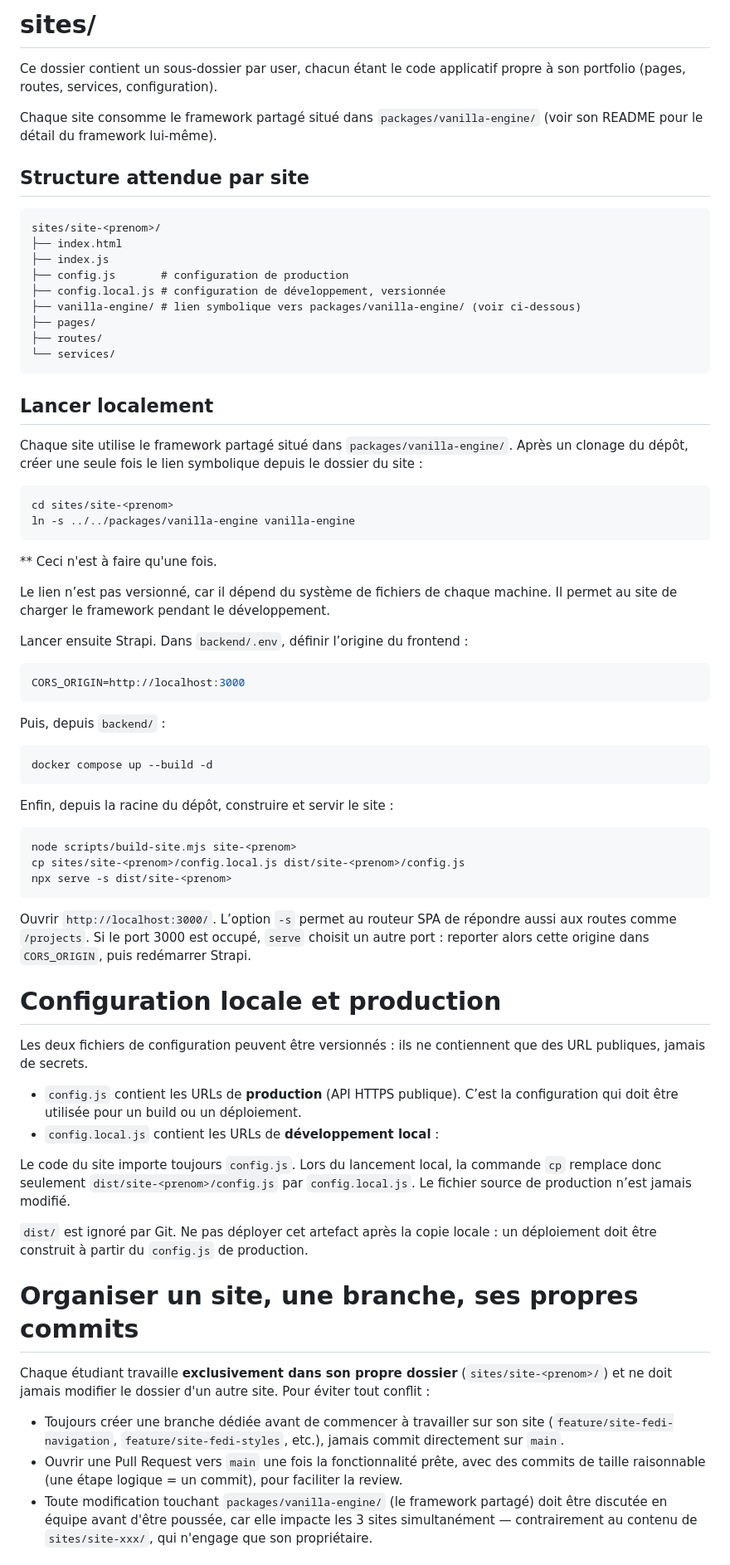
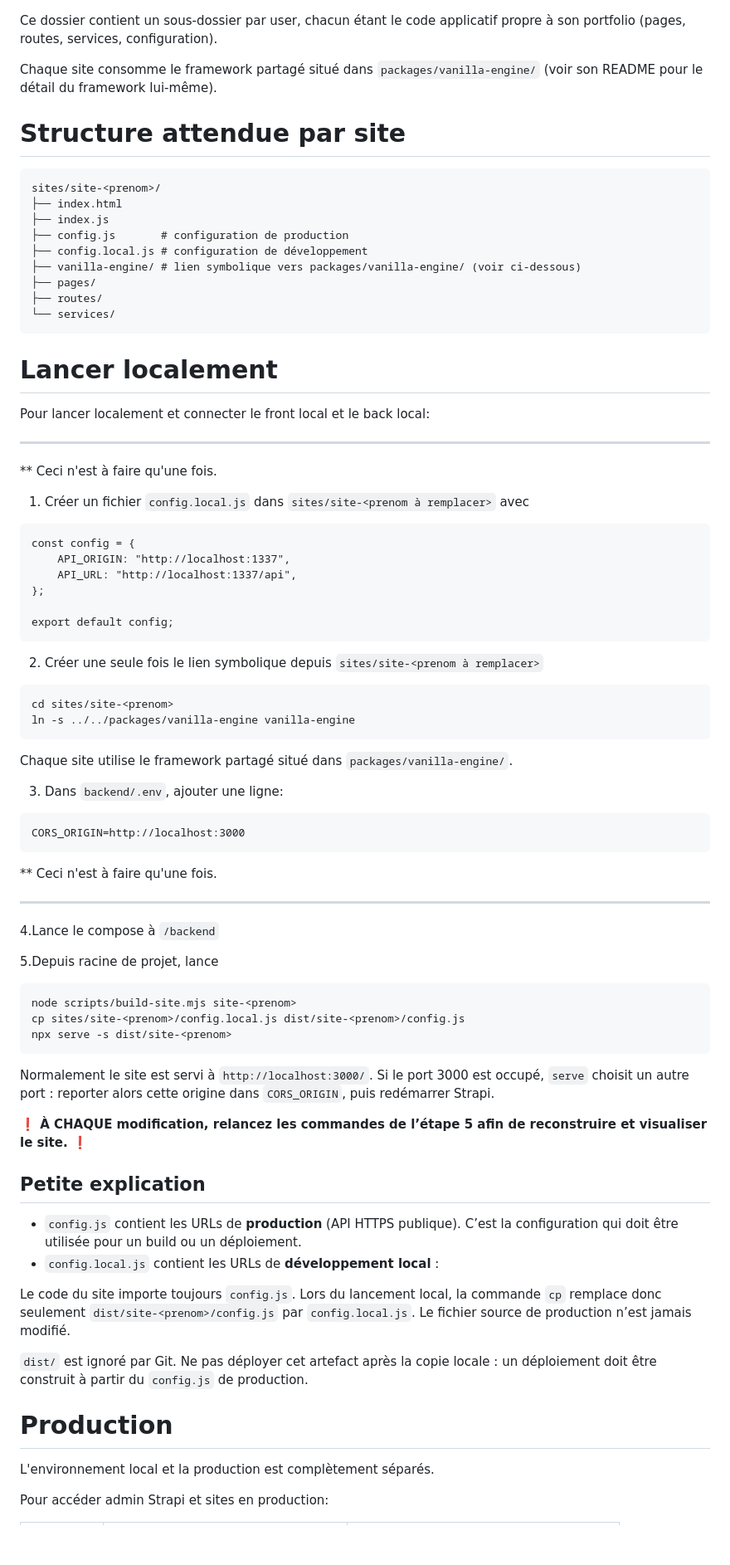
Before and after one commit to Fedi-Mhenni/GENERATEUR-PORTFOLIO, a Markdown page: sites/README.md, the part around one of its changes. Shown at 83% size. Rendered like a GitHub page; blank space fills up the shorter version.

Commit message:
docs(sites): refactor readme pour lancer le frotn local

````diff
--- a/sites/README.md
+++ b/sites/README.md
@@ -1,4 +1,3 @@
-# sites/
 
 Ce dossier contient un sous-dossier par user, chacun étant le code
 applicatif propre à son portfolio (pages, routes, services, configuration).
@@ -6,88 +5,76 @@ applicatif propre à son portfolio (pages, routes, services, configuration).
 Chaque site consomme le framework partagé situé dans `packages/vanilla-engine/`
 (voir son README pour le détail du framework lui-même).
 
-## Structure attendue par site
+# Structure attendue par site
 ```
 sites/site-<prenom>/
 ├── index.html
 ├── index.js
 ├── config.js       # configuration de production
-├── config.local.js # configuration de développement, versionnée
+├── config.local.js # configuration de développement
 ├── vanilla-engine/ # lien symbolique vers packages/vanilla-engine/ (voir ci-dessous)
 ├── pages/
 ├── routes/
 └── services/
 ```
-## Lancer localement
 
-Chaque site utilise le framework partagé situé dans
-`packages/vanilla-engine/`. Après un clonage du dépôt, créer une seule fois
-le lien symbolique depuis le dossier du site :
+# Lancer localement
+Pour lancer localement et connecter le front local et le back local:
 
+---
+** Ceci n'est à faire qu'une fois.
+
+1. Créer un fichier `config.local.js` dans `sites/site-<prenom à remplacer>` avec
+```
+const config = {
+    API_ORIGIN: "http://localhost:1337",
+    API_URL: "http://localhost:1337/api",
+};
+
+export default config;
+```
+2. Créer une seule fois le lien symbolique depuis `sites/site-<prenom à remplacer>`
 ```bash
 cd sites/site-<prenom>
 ln -s ../../packages/vanilla-engine vanilla-engine
 ```
-** Ceci n'est à faire qu'une fois.
+Chaque site utilise le framework partagé situé dans `packages/vanilla-engine/`.
 
-Le lien n’est pas versionné, car il dépend du système de fichiers de chaque
-machine. Il permet au site de charger le framework pendant le développement.
-
-Lancer ensuite Strapi. Dans `backend/.env`, définir l’origine du frontend :
-
-```env
+3. Dans `backend/.env`, ajouter une ligne:
+```
 CORS_ORIGIN=http://localhost:3000
 ```
 
-Puis, depuis `backend/` :
+** Ceci n'est à faire qu'une fois.
 
-```bash
-docker compose up --build -d
+---
+
+4.Lance le compose à `/backend`
+
+5.Depuis racine de projet, lance
 ```
-
-Enfin, depuis la racine du dépôt, construire et servir le site :
-
-```bash
 node scripts/build-site.mjs site-<prenom>
 cp sites/site-<prenom>/config.local.js dist/site-<prenom>/config.js
 npx serve -s dist/site-<prenom>
 ```
+Normalement le site est servi à  `http://localhost:3000/`.  Si le port 3000 est occupé, `serve` choisit un autre port : reporter alors cette origine dans `CORS_ORIGIN`, puis redémarrer Strapi.
 
-Ouvrir `http://localhost:3000/`.
-L’option `-s` permet au routeur SPA de répondre aussi aux routes comme `/projects`. Si le port 3000 est occupé, `serve` choisit un autre port : reporter alors cette origine dans `CORS_ORIGIN`, puis redémarrer Strapi.
+**❗️ À CHAQUE modification, relancez les commandes de l’étape 5 afin de reconstruire et visualiser le site. ❗️**
 
-# Configuration locale et production
-
-Les deux fichiers de configuration peuvent être versionnés : ils ne
-contiennent que des URL publiques, jamais de secrets.
-
+## Petite explication
 - `config.js` contient les URLs de **production** (API HTTPS publique). C’est
   la configuration qui doit être utilisée pour un build ou un déploiement.
 - `config.local.js` contient les URLs de **développement local** :
 
 
-Le code du site importe toujours `config.js`. Lors du lancement local, la
-commande `cp` remplace donc seulement
-`dist/site-<prenom>/config.js` par `config.local.js`. Le fichier source de
+Le code du site importe toujours `config.js`. Lors du lancement local, la  commande `cp` remplace donc seulement `dist/site-<prenom>/config.js` par `config.local.js`. Le fichier source de
 production n’est jamais modifié.
 
-`dist/` est ignoré par Git. Ne pas déployer cet artefact après la copie locale :
-un déploiement doit être construit à partir du `config.js` de production.
+`dist/` est ignoré par Git. Ne pas déployer cet artefact après la copie locale : un déploiement doit être construit à partir du `config.js` de production.
 
-# Organiser un site, une branche, ses propres commits
 
-Chaque étudiant travaille **exclusivement dans son propre dossier**
-(`sites/site-<prenom>/`) et ne doit jamais modifier le dossier d'un autre
-site. Pour éviter tout conflit :
+# Production
+L'environnement local et la production est complètement séparés.
 
-- Toujours créer une branche dédiée avant de commencer à travailler sur son
-  site (`feature/site-fedi-navigation`, `feature/site-fedi-styles`, etc.),
-  jamais commit directement sur `main`.
-- Ouvrir une Pull Request vers `main` une fois la fonctionnalité prête,
-  avec des commits de taille raisonnable (une étape logique = un commit),
-  pour faciliter la review.
-- Toute modification touchant `packages/vanilla-engine/` (le framework
-  partagé) doit être discutée en équipe avant d'être poussée, car elle
-  impacte les 3 sites simultanément — contrairement au contenu de
-  `sites/site-xxx/`, qui n'engage que son propriétaire.
+Pour accéder admin Strapi et sites en production:
 
````
Also changed, not shown: other parts of sites/README.md (+6 -17 lines).
